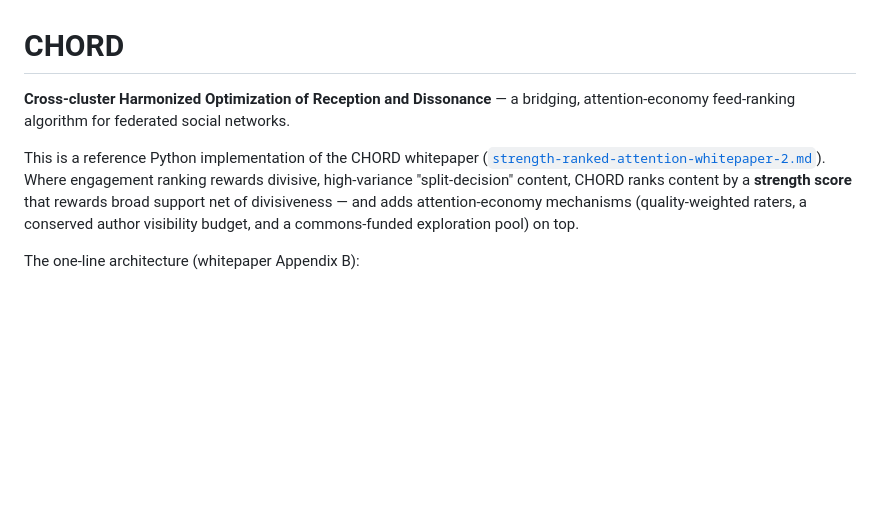
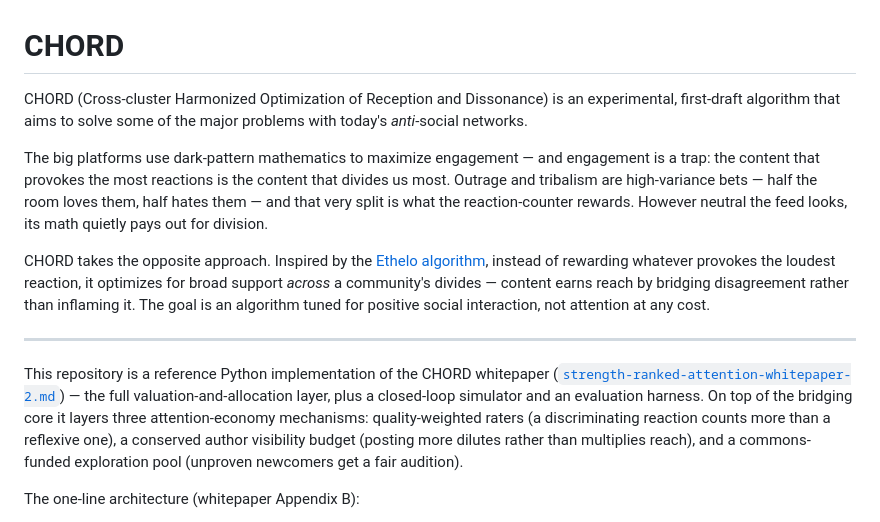
Before and after one commit to kmewhort/chord, a Markdown page: README.md, the part around the change. Rendered like a GitHub page; blank space fills up the shorter version.

Commit message:
Add plain-language intro to README
Opens with what CHORD is and why: engagement ranking structurally rewards
divisive content, while CHORD ranks by broad cross-cluster support. Drops the
acronym subtitle and the now-redundant framing further down.

Co-Authored-By: Claude Opus 4.8 <noreply@anthropic.com>

```diff
--- a/README.md
+++ b/README.md
@@ -1,14 +1,32 @@
 # CHORD
 
-**Cross-cluster Harmonized Optimization of Reception and Dissonance** — a
-bridging, attention-economy feed-ranking algorithm for federated social networks.
+CHORD (Cross-cluster Harmonized Optimization of Reception and Dissonance) is an
+experimental, first-draft algorithm that aims to solve some of the major problems
+with today's *anti*-social networks.
 
-This is a reference Python implementation of the CHORD whitepaper
-([`strength-ranked-attention-whitepaper-2.md`](strength-ranked-attention-whitepaper-2.md)).
-Where engagement ranking rewards divisive, high-variance "split-decision" content,
-CHORD ranks content by a **strength score** that rewards broad support net of
-divisiveness — and adds attention-economy mechanisms (quality-weighted raters, a
-conserved author visibility budget, and a commons-funded exploration pool) on top.
+The big platforms use dark-pattern mathematics to maximize engagement — and
+engagement is a trap: the content that provokes the most reactions is the content
+that divides us most. Outrage and tribalism are high-variance bets — half the room
+loves them, half hates them — and that very split is what the reaction-counter
+rewards. However neutral the feed looks, its math quietly pays out for division.
+
+CHORD takes the opposite approach. Inspired by the
+[Ethelo algorithm](https://github.com/Ethelo/ethelo-os-engine), instead of
+rewarding whatever provokes the loudest reaction, it optimizes for broad support
+*across* a community's divides — content earns reach by bridging disagreement
+rather than inflaming it. The goal is an algorithm tuned for positive social
+interaction, not attention at any cost.
+
+---
+
+This repository is a reference Python implementation of the CHORD whitepaper
+([`strength-ranked-attention-whitepaper-2.md`](strength-ranked-attention-whitepaper-2.md)) —
+the full valuation-and-allocation layer, plus a closed-loop simulator and an
+evaluation harness. On top of the bridging core it layers three attention-economy
+mechanisms: quality-weighted raters (a discriminating reaction counts more than a
+reflexive one), a conserved author visibility budget (posting more dilutes rather
+than multiplies reach), and a commons-funded exploration pool (unproven newcomers
+get a fair audition).
 
 The one-line architecture (whitepaper Appendix B):
 
```
